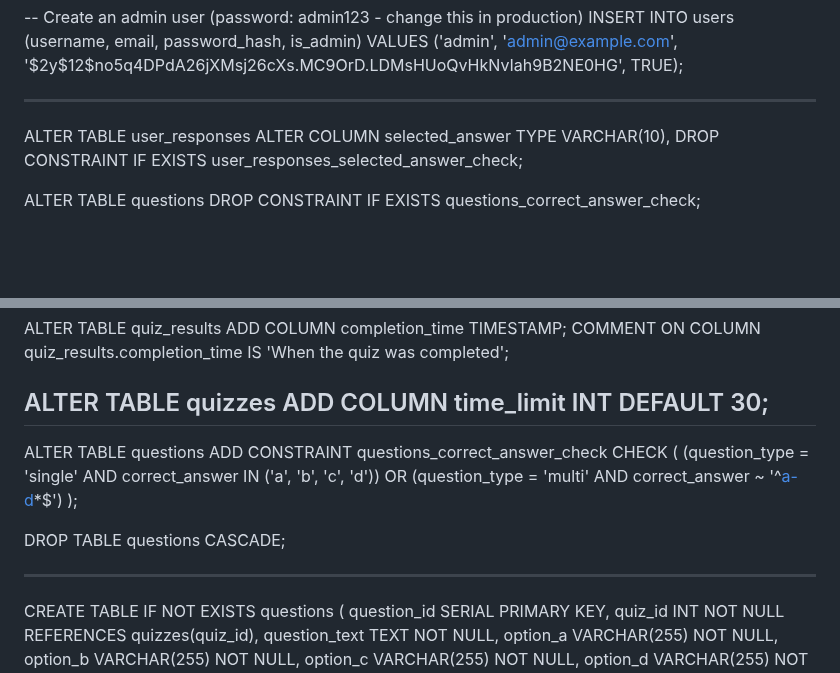
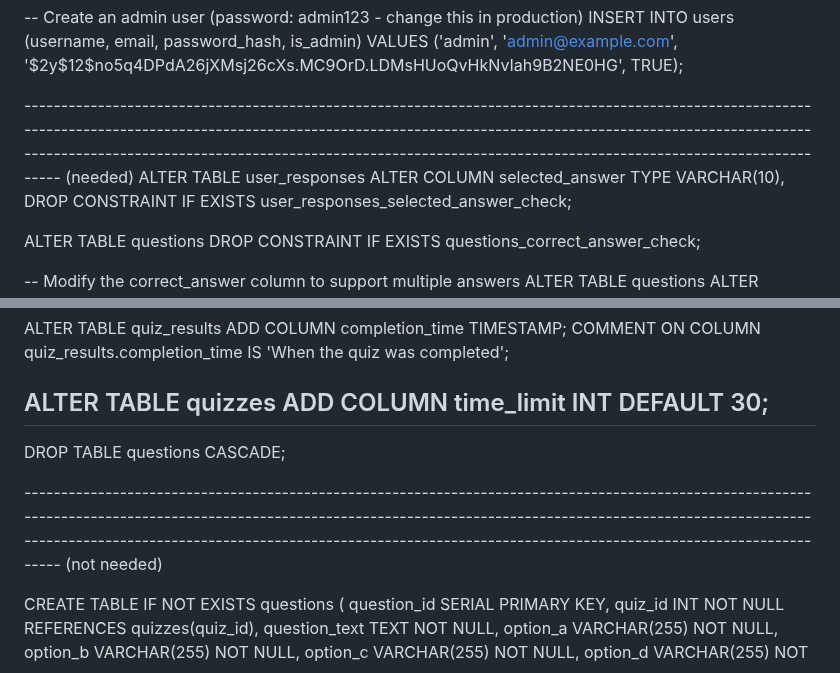
Before and after one commit to chaitanya461/test3, a Markdown page: README.md, 2 parts joined by grey strips. Rendered like a GitHub page; blank space fills up the shorter version.

```diff
--- a/README.md
+++ b/README.md
@@ -77,7 +77,7 @@ INSERT INTO users (username, email, password_hash, is_admin)
 VALUES ('admin', 'admin@example.com', '$2y$12$no5q4DPdA26jXMsj26cXs.MC9OrD.LDMsHUoQvHkNvIah9B2NE0HG', TRUE);
 
 
---------------------------------------------------------------------------------------------------------------------------------------------------------------------------------------------------------------------------------------------------------------------------------------------------------------------------------------
+-------------------------------------------------------------------------------------------------------------------------------------------------------------------------------------------------------------------------------------------------------------------------------------------------------------------------------------- (needed)
 ALTER TABLE user_responses
 ALTER COLUMN selected_answer TYPE VARCHAR(10),
 DROP CONSTRAINT IF EXISTS user_responses_selected_answer_check;
@@ -100,19 +100,12 @@ COMMENT ON COLUMN quiz_results.completion_time IS 'When the quiz was completed';
 
 ALTER TABLE quizzes ADD COLUMN time_limit INT DEFAULT 30;
 -------------------------------------------------------------------------------------------------------------------------------------------
-ALTER TABLE questions
-ADD CONSTRAINT questions_correct_answer_check
-CHECK (
-    (question_type = 'single' AND correct_answer IN ('a', 'b', 'c', 'd')) OR
-    (question_type = 'multi' AND correct_answer ~ '^[a-d](,[a-d])*$')
-);
-
 
 DROP TABLE questions CASCADE;
 
 
 
---------------------------------------------------------------------------------------------------------------------------------------------------------------------------------------------------------------------------------------------------------------------------------------------------------------------------------------
+--------------------------------------------------------------------------------------------------------------------------------------------------------------------------------------------------------------------------------------------------------------------------------------------------------------------------------------     (not needed)
 
 
 CREATE TABLE IF NOT EXISTS questions (
```
